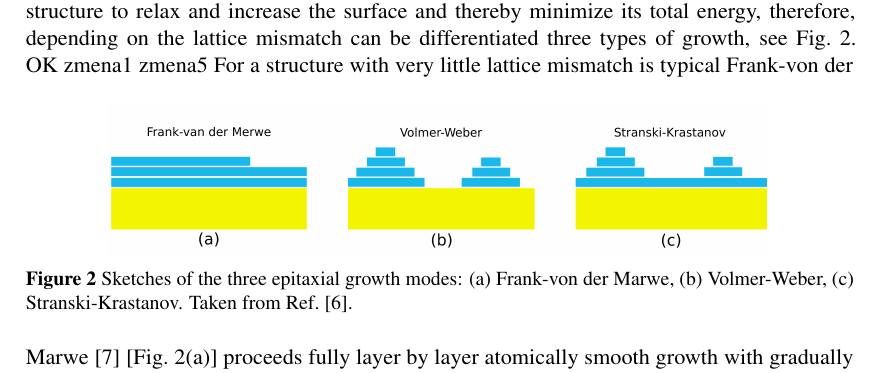
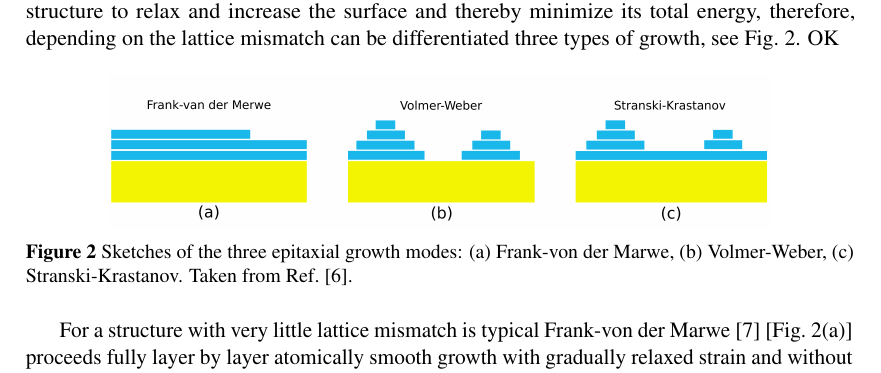
Before and after one commit to klenovsky/MasterThesis, a LaTeX thesis (tex/dip_steindl_v3.tex): part of page 9 of 64, cut so that both start at the same text. Compiled offline with pdfLaTeX.

Commit message:
opraveno-OK

```diff
--- a/tex/dip_steindl_v3.tex
+++ b/tex/dip_steindl_v3.tex
@@ -438,8 +438,7 @@ can be differentiated three types of growth, see Fig.~\ref{fig:intr:growth}.
 \end{figure}
 %
 OK
-zmena1
-zmena5
+
 For a structure with very little lattice mismatch is typical Frank-von der Marwe~\cite{Frank-Merwe}~[Fig.~\ref{fig:intr:growth}(a)] proceeds fully layer by layer atomically smooth growth with gradually relaxed strain and without formation of dislocations across the first few layers. On the other hand, the large mismatch causes that adatoms to prefer bonding with other adatoms before binding to the substrate resulting in the formation of non-contiguous islands in Volmer-Weber growth~\cite{Volmer-Weber}~[Fig.~\ref{fig:intr:growth}(b)]. Finally, Stranski-Krastanov growth~\cite{Stranski1937}~[Fig.~\ref{fig:intr:growth}(c)] represents mixture of the both previous modes. The adatoms first cover the substrate completely by wetting layer and then proceed to form three-dimensional islands of a size of nanometres, in other words, QDs. These QDs are self-organized, i.~e., without the need for further processing after growth is completed.
 
 
```
